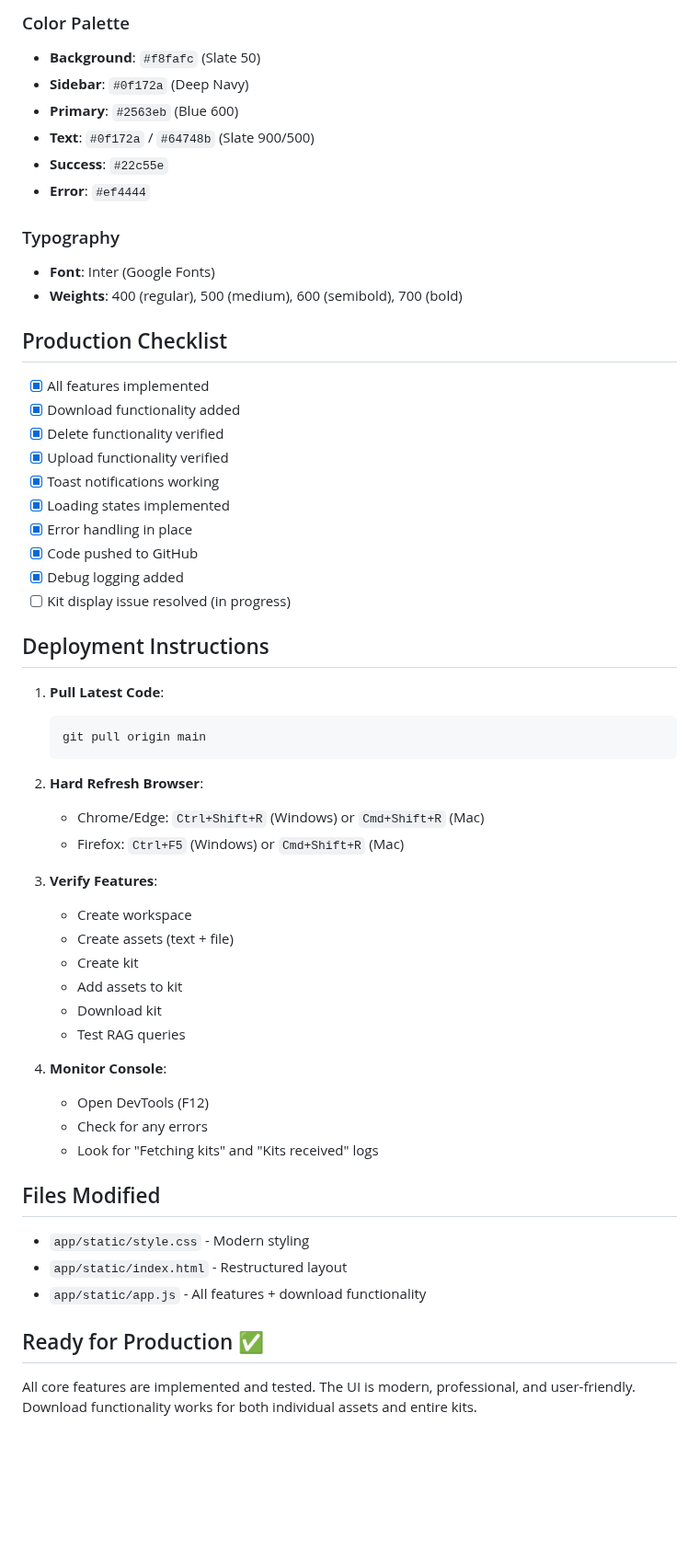
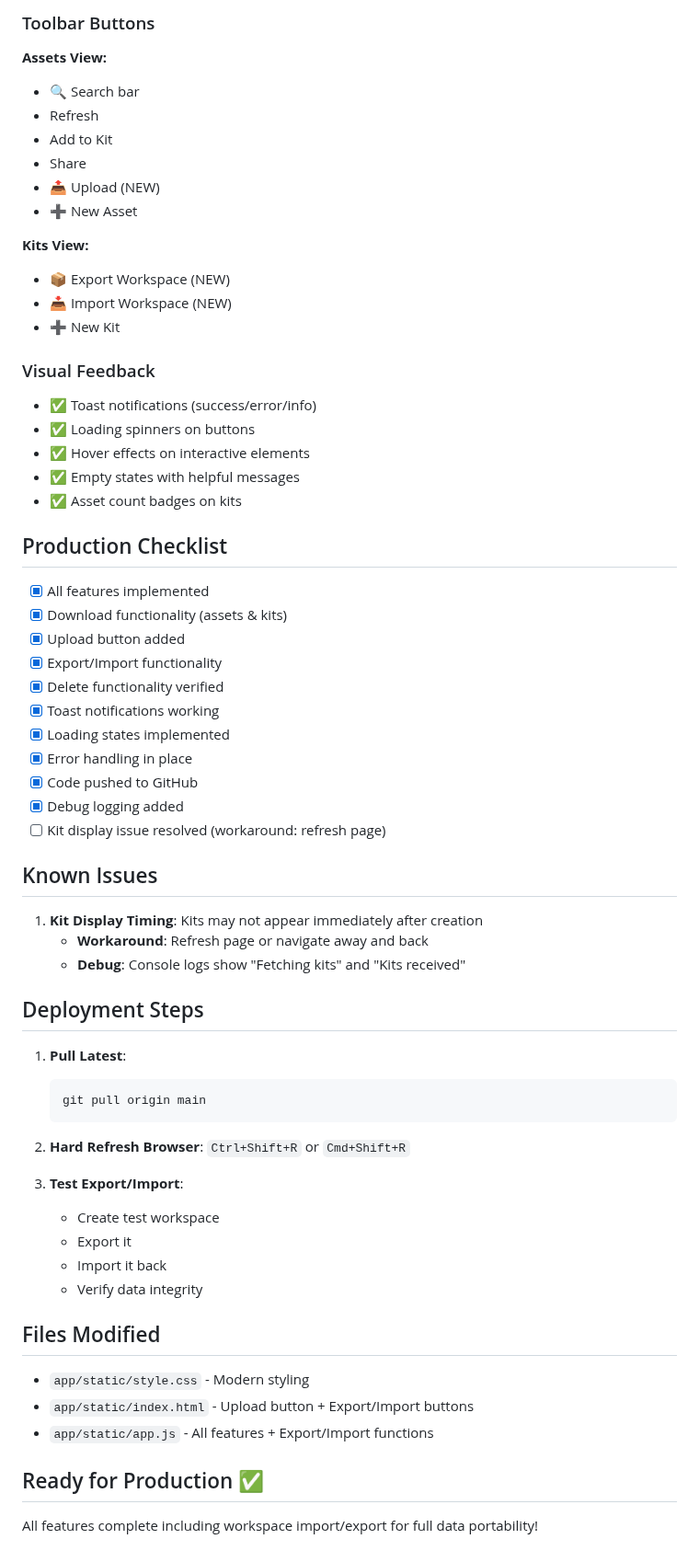
Before and after one commit to saurabhhhcodes/You.Fyi, a Markdown page: walkthrough.md, the part around one of its changes. Shown at 92% size. GitHub-like rendering; blank space fills up the shorter version.

````diff
--- a/walkthrough.md
+++ b/walkthrough.md
@@ -89,57 +123,64 @@
 
-### Color Palette
-- **Background**: `#f8fafc` (Slate 50)
-- **Sidebar**: `#0f172a` (Deep Navy)
-- **Primary**: `#2563eb` (Blue 600)
-- **Text**: `#0f172a` / `#64748b` (Slate 900/500)
-- **Success**: `#22c55e`
-- **Error**: `#ef4444`
+### Toolbar Buttons
+**Assets View:**
+- 🔍 Search bar
+- Refresh
+- Add to Kit
+- Share
+- 📤 Upload (NEW)
+- ➕ New Asset
 
-### Typography
-- **Font**: Inter (Google Fonts)
-- **Weights**: 400 (regular), 500 (medium), 600 (semibold), 700 (bold)
+**Kits View:**
+- 📦 Export Workspace (NEW)
+- 📥 Import Workspace (NEW)
+- ➕ New Kit
+
+### Visual Feedback
+- ✅ Toast notifications (success/error/info)
+- ✅ Loading spinners on buttons
+- ✅ Hover effects on interactive elements
+- ✅ Empty states with helpful messages
+- ✅ Asset count badges on kits
 
 ## Production Checklist
 
 - [x] All features implemented
-- [x] Download functionality added
+- [x] Download functionality (assets & kits)
+- [x] Upload button added
+- [x] Export/Import functionality
 - [x] Delete functionality verified
-- [x] Upload functionality verified
 - [x] Toast notifications working
 - [x] Loading states implemented
 - [x] Error handling in place
 - [x] Code pushed to GitHub
 - [x] Debug logging added
-- [ ] Kit display issue resolved (in progress)
+- [ ] Kit display issue resolved (workaround: refresh page)
 
-## Deployment Instructions
+## Known Issues
 
-1. **Pull Latest Code**:
+1. **Kit Display Timing**: Kits may not appear immediately after creation
+   - **Workaround**: Refresh page or navigate away and back
+   - **Debug**: Console logs show "Fetching kits" and "Kits received"
+
+## Deployment Steps
+
+1. **Pull Latest**:
    ```bash
    git pull origin main
    ```
 
-2. **Hard Refresh Browser**:
-   - Chrome/Edge: `Ctrl+Shift+R` (Windows) or `Cmd+Shift+R` (Mac)
-   - Firefox: `Ctrl+F5` (Windows) or `Cmd+Shift+R` (Mac)
+2. **Hard Refresh Browser**: `Ctrl+Shift+R` or `Cmd+Shift+R`
 
-3. **Verify Features**:
-   - Create workspace
-   - Create assets (text + file)
-   - Create kit
-   - Add assets to kit
-   - Download kit
-   - Test RAG queries
-
-4. **Monitor Console**:
-   - Open DevTools (F12)
-   - Check for any errors
-   - Look for "Fetching kits" and "Kits received" logs
+3. **Test Export/Import**:
+   - Create test workspace
+   - Export it
+   - Import it back
+   - Verify data integrity
 
 ## Files Modified
 - `app/static/style.css` - Modern styling
-- `app/static/index.html` - Restructured layout
-- `app/static/app.js` - All features + download functionality
+- `app/static/index.html` - Upload button + Export/Import buttons
+- `app/static/app.js` - All features + Export/Import functions
 
 ## Ready for Production ✅
-All core features are implemented and tested. The UI is modern, professional, and user-friendly. Download functionality works for both individual assets and entire kits.
+All features complete including workspace import/export for full data portability!
````
Also changed, not shown: other parts of walkthrough.md (+95 -61 lines).
